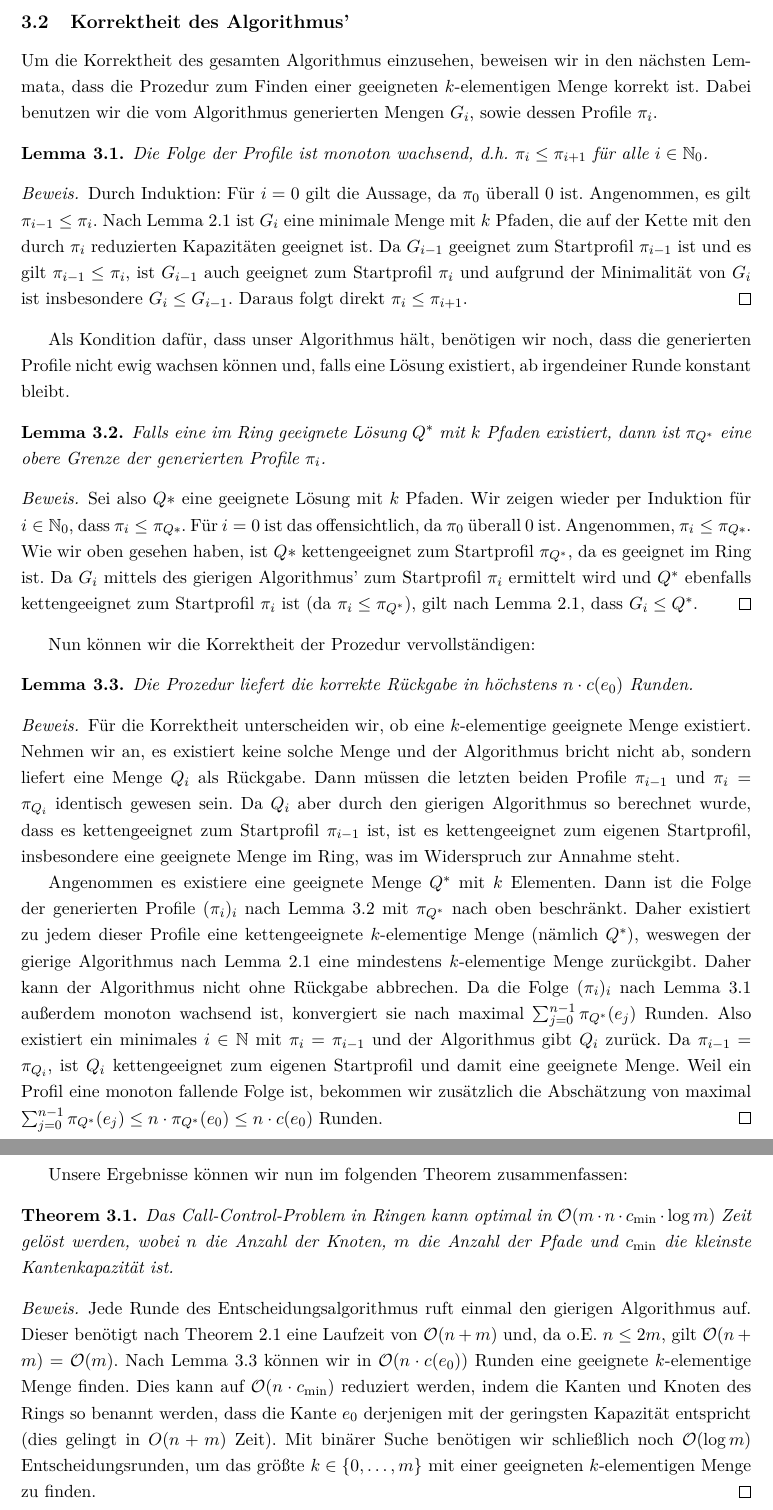
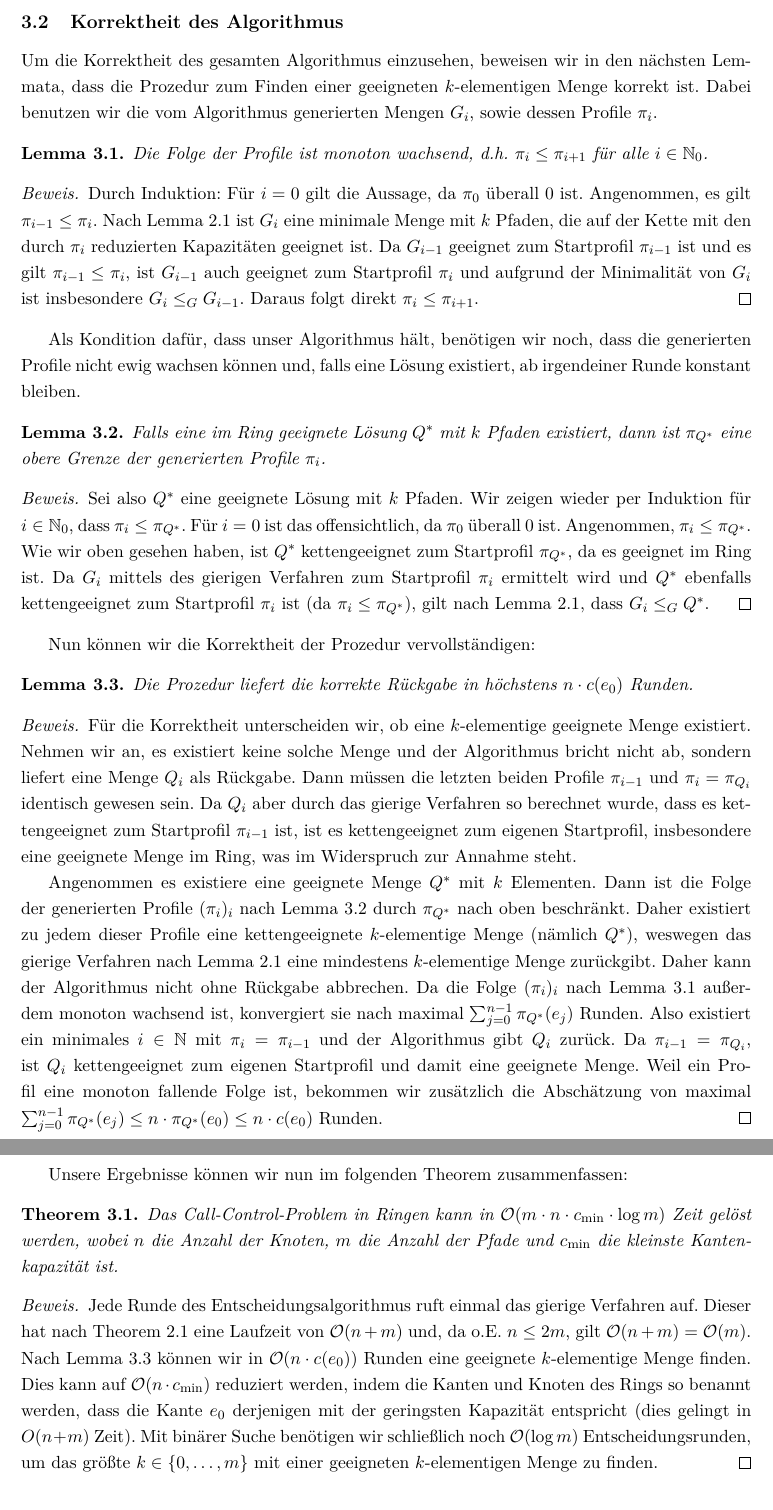
Before and after one commit to Schedulaar/call-control, a LaTeX document (src/main.tex, which reads src/call-control-in-rings.tex): two parts of pages 11 and 12 of 14, joined at a grey line, cut so that both start at the same text. Compiled offline with pdfLaTeX.

Commit message:
Adjust call control in rings

```diff
--- a/src/call-control-in-rings.tex
+++ b/src/call-control-in-rings.tex
@@ -111,25 +109,25 @@ Dabei benutzen wir die vom Algorithmus generierten Mengen $G_i$, sowie dessen Pr
     Nach Lemma~\ref{lem:optimalityGreedyAlgorithm} ist $G_{i}$ eine minimale Menge mit $k$ Pfaden, die auf der Kette mit den durch $\pi_{i}$
     reduzierten Kapazitäten geeignet ist.
     Da $G_{i-1}$ geeignet zum Startprofil $\pi_{i-1}$ ist und es gilt $\pi_{i-1} \leq \pi_i$, ist $G_{i-1}$ auch
-    geeignet zum Startprofil $\pi_{i}$ und aufgrund der Minimalität von $G_i$ ist insbesondere $G_i \leq G_{i-1}$.
+    geeignet zum Startprofil $\pi_{i}$ und aufgrund der Minimalität von $G_i$ ist insbesondere $G_i \leq_G G_{i-1}$.
     Daraus folgt direkt $\pi_i \leq \pi_{i+1}$.
 \end{proof}
 
 Als Kondition dafür, dass unser Algorithmus hält, benötigen wir noch, dass die generierten Profile nicht
-ewig wachsen können und, falls eine Lösung existiert, ab irgendeiner Runde konstant bleibt.
+ewig wachsen können und, falls eine Lösung existiert, ab irgendeiner Runde konstant bleiben.
 
 \begin{lemma}\label{lem:upperBoundProfiles}
     Falls eine im Ring geeignete Lösung $Q^*$ mit $k$ Pfaden existiert, dann ist $\pi_{Q^*}$ eine obere Grenze der
     generierten Profile $\pi_i$.
 \end{lemma}
 \begin{proof}
-    Sei also $Q*$ eine geeignete Lösung mit $k$ Pfaden.
-    Wir zeigen wieder per Induktion für $i \in \set N_0$, dass $\pi_i \leq \pi_{Q*}$.
+    Sei also $Q^*$ eine geeignete Lösung mit $k$ Pfaden.
+    Wir zeigen wieder per Induktion für $i \in \set N_0$, dass $\pi_i \leq \pi_{Q^*}$.
     Für $i=0$ ist das offensichtlich, da $\pi_0$ überall 0 ist.
-    Angenommen, $\pi_i \leq \pi_{Q*}$.
-    Wie wir oben gesehen haben, ist $Q*$ kettengeeignet zum Startprofil $\pi_{Q^*}$, da es geeignet im Ring ist.
-    Da $G_{i}$ mittels des gierigen Algorithmus' zum Startprofil $\pi_i$ ermittelt wird und $Q^*$ ebenfalls kettengeeignet
-    zum Startprofil $\pi_i$ ist (da $\pi_i \leq \pi_{Q^*}$), gilt nach Lemma~\ref{lem:optimalityGreedyAlgorithm}, dass $G_{i} \leq Q^*$.
+    Angenommen, $\pi_i \leq \pi_{Q^*}$.
+    Wie wir oben gesehen haben, ist $Q^*$ kettengeeignet zum Startprofil $\pi_{Q^*}$, da es geeignet im Ring ist.
+    Da $G_{i}$ mittels des gierigen Verfahren zum Startprofil $\pi_i$ ermittelt wird und $Q^*$ ebenfalls kettengeeignet
+    zum Startprofil $\pi_i$ ist (da $\pi_i \leq \pi_{Q^*}$), gilt nach Lemma~\ref{lem:optimalityGreedyAlgorithm}, dass $G_{i} \leq_G Q^*$.
 \end{proof}
 
 Nun können wir die Korrektheit der Prozedur vervollständigen:
@@ -142,15 +140,15 @@ Nun können wir die Korrektheit der Prozedur vervollständigen:
     Nehmen wir an, es existiert keine solche Menge und der Algorithmus bricht nicht ab, sondern liefert eine Menge $Q_i$
     als Rückgabe.
     Dann müssen die letzten beiden Profile $\pi_{i-1}$ und $\pi_{i} = \pi_{Q_i}$ identisch gewesen sein.
-    Da $Q_i$ aber durch den gierigen Algorithmus so berechnet wurde, dass es kettengeeignet zum Startprofil
+    Da $Q_i$ aber durch das gierige Verfahren so berechnet wurde, dass es kettengeeignet zum Startprofil
     $\pi_{i-1}$ ist, ist es kettengeeignet zum eigenen Startprofil, insbesondere eine geeignete Menge im Ring, was im
     Widerspruch zur Annahme steht.
 
     Angenommen es existiere eine geeignete Menge $Q^*$ mit $k$ Elementen.
-    Dann ist die Folge der generierten Profile $(\pi_i)_{i}$ nach Lemma~\ref{lem:upperBoundProfiles} mit $\pi_{Q^*}$
+    Dann ist die Folge der generierten Profile $(\pi_i)_{i}$ nach Lemma~\ref{lem:upperBoundProfiles} durch $\pi_{Q^*}$
     nach oben beschränkt.
     Daher existiert zu jedem dieser Profile eine kettengeeignete $k$-elementige Menge (nämlich $Q^*$),
-    weswegen der gierige Algorithmus nach Lemma~\ref{lem:optimalityGreedyAlgorithm} eine mindestens $k$-elementige Menge zurückgibt.
+    weswegen das gierige Verfahren nach Lemma~\ref{lem:optimalityGreedyAlgorithm} eine mindestens $k$-elementige Menge zurückgibt.
     Daher kann der Algorithmus nicht ohne Rückgabe abbrechen.
     Da die Folge $(\pi_i)_i$ nach Lemma~\ref{lem:monotonousProfiles} außerdem monoton wachsend ist, konvergiert sie nach
     maximal $\sum_{j=0}^{n-1}\pi_{Q^*}(e_j)$ Runden.
@@ -161,12 +159,12 @@ Nun können wir die Korrektheit der Prozedur vervollständigen:
 \end{proof}
 Unsere Ergebnisse können wir nun im folgenden Theorem zusammenfassen:
 \begin{theorem}
-    Das Call-Control-Problem in Ringen kann optimal in $\mathcal O(m \cdot n \cdot c_{\min} \cdot \log m)$ Zeit gelöst werden,
+    Das Call-Control-Problem in Ringen kann in $\mathcal O(m \cdot n \cdot c_{\min} \cdot \log m)$ Zeit gelöst werden,
     wobei $n$ die Anzahl der Knoten, $m$ die Anzahl der Pfade und $c_{\min}$ die kleinste Kantenkapazität ist.
 \end{theorem}
 \begin{proof}
-    Jede Runde des Entscheidungsalgorithmus ruft einmal den gierigen Algorithmus auf.
-    Dieser benötigt nach Theorem~\ref{lem:optimalityGreedyAlgorithm} eine Laufzeit von $\mathcal O(n+m)$ und, da o.E.\
+    Jede Runde des Entscheidungsalgorithmus ruft einmal das gierige Verfahren auf.
+    Dieser hat nach Theorem~\ref{theorem:greedyAlgorithm} eine Laufzeit von $\mathcal O(n+m)$ und, da o.E.\
     $n \leq 2m$, gilt $\mathcal O(n+m) = \mathcal O(m)$.
     Nach Lemma~\ref{lem:decisionProcedure} können wir in $\mathcal O(n \cdot c(e_0))$ Runden eine geeignete $k$-elementige Menge finden.
     Dies kann auf $\mathcal O(n \cdot c_{\min})$ reduziert werden, indem die Kanten und Knoten des Rings so benannt werden, dass
```
Also changed, not shown: src/call-control-in-chains.tex (+1 -1 lines), src/call-control-in-rings.tex (26 more changed lines).
